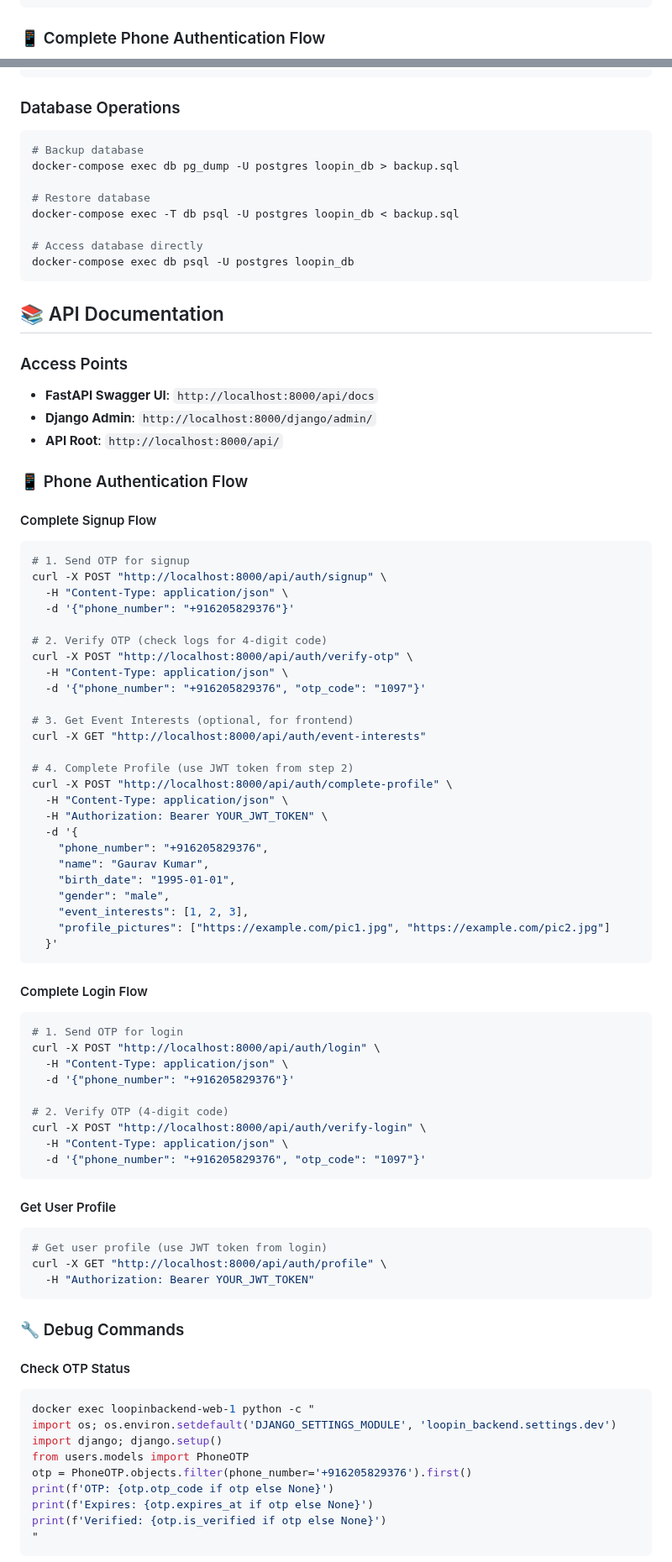
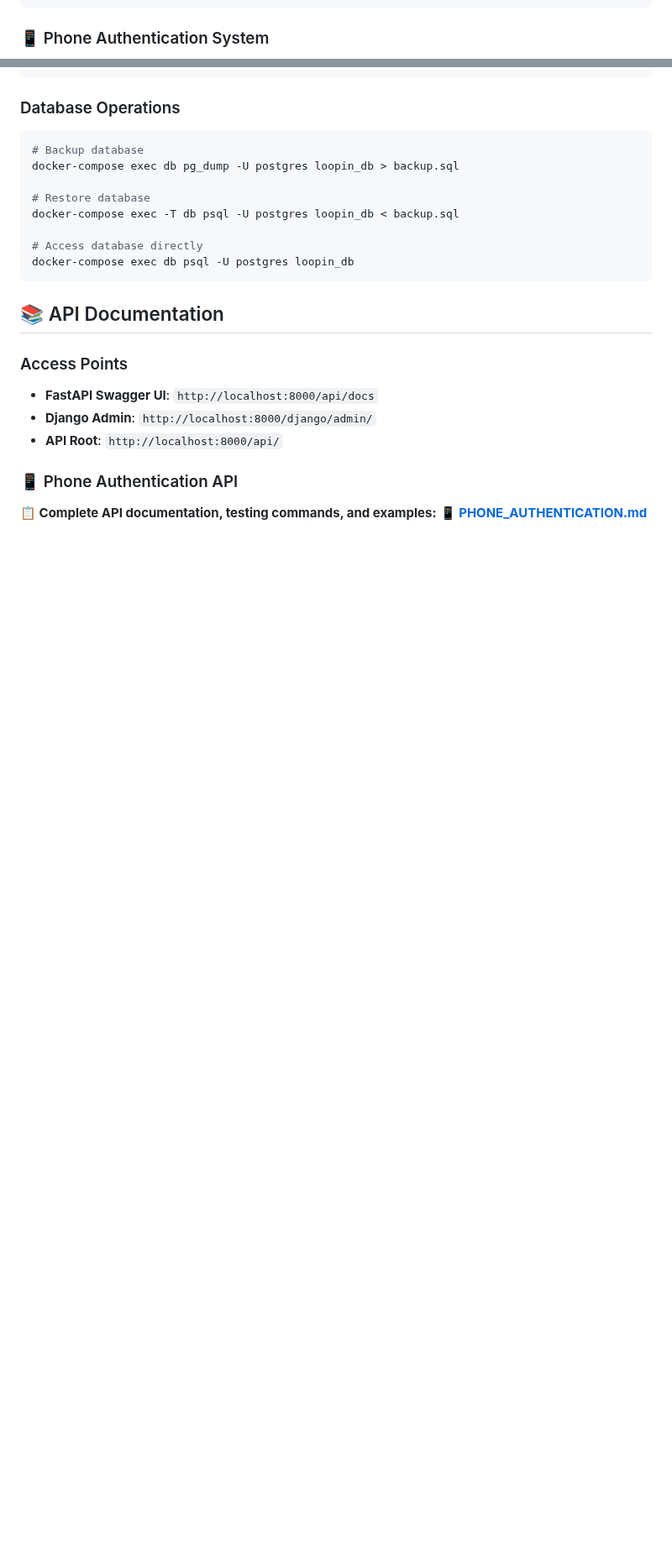
Before and after one commit to LOOPINX-CIRCLE/LoopinBackend, a Markdown page: README.md, 2 parts joined by grey strips. Shown at 84% size. Rendered like a GitHub page; blank space fills up the shorter version.

````diff
--- a/README.md
+++ b/README.md
@@ -40,5 +40,5 @@ A comprehensive mobile backend built with Django + FastAPI, featuring **phone nu
                        └──────────────────┘
 ```
 
-### 📱 Complete Phone Authentication Flow
+### 📱 Phone Authentication System
 
@@ -657,69 +498,8 @@ docker-compose exec db psql -U postgres loopin_db
 - **Django Admin**: `http://localhost:8000/django/admin/`
 - **API Root**: `http://localhost:8000/api/`
 
-### 📱 Phone Authentication Flow
+### 📱 Phone Authentication API
 
-#### Complete Signup Flow
-```bash
-# 1. Send OTP for signup
-curl -X POST "http://localhost:8000/api/auth/signup" \
-  -H "Content-Type: application/json" \
-  -d '{"phone_number": "+916205829376"}'
+**📋 Complete API documentation, testing commands, and examples:**
+**[📱 PHONE_AUTHENTICATION.md](./PHONE_AUTHENTICATION.md)**
 
-# 2. Verify OTP (check logs for 4-digit code)
-curl -X POST "http://localhost:8000/api/auth/verify-otp" \
-  -H "Content-Type: application/json" \
-  -d '{"phone_number": "+916205829376", "otp_code": "1097"}'
-
-# 3. Get Event Interests (optional, for frontend)
-curl -X GET "http://localhost:8000/api/auth/event-interests"
-
-# 4. Complete Profile (use JWT token from step 2)
-curl -X POST "http://localhost:8000/api/auth/complete-profile" \
-  -H "Content-Type: application/json" \
-  -H "Authorization: Bearer YOUR_JWT_TOKEN" \
-  -d '{
-    "phone_number": "+916205829376",
-    "name": "Gaurav Kumar",
-    "birth_date": "1995-01-01",
-    "gender": "male",
-    "event_interests": [1, 2, 3],
-    "profile_pictures": ["https://example.com/pic1.jpg", "https://example.com/pic2.jpg"]
-  }'
-```
-
-#### Complete Login Flow
-```bash
-# 1. Send OTP for login
-curl -X POST "http://localhost:8000/api/auth/login" \
-  -H "Content-Type: application/json" \
-  -d '{"phone_number": "+916205829376"}'
-
-# 2. Verify OTP (4-digit code)
-curl -X POST "http://localhost:8000/api/auth/verify-login" \
-  -H "Content-Type: application/json" \
-  -d '{"phone_number": "+916205829376", "otp_code": "1097"}'
-```
-
-#### Get User Profile
-```bash
-# Get user profile (use JWT token from login)
-curl -X GET "http://localhost:8000/api/auth/profile" \
-  -H "Authorization: Bearer YOUR_JWT_TOKEN"
-```
-
-### 🔧 Debug Commands
-
-#### Check OTP Status
-```bash
-docker exec loopinbackend-web-1 python -c "
-import os; os.environ.setdefault('DJANGO_SETTINGS_MODULE', 'loopin_backend.settings.dev')
-import django; django.setup()
-from users.models import PhoneOTP
-otp = PhoneOTP.objects.filter(phone_number='+916205829376').first()
-print(f'OTP: {otp.otp_code if otp else None}')
-print(f'Expires: {otp.expires_at if otp else None}')
-print(f'Verified: {otp.is_verified if otp else None}')
-"
-```
-
````
Also changed, not shown: other parts of README.md (+27 -192 lines).
